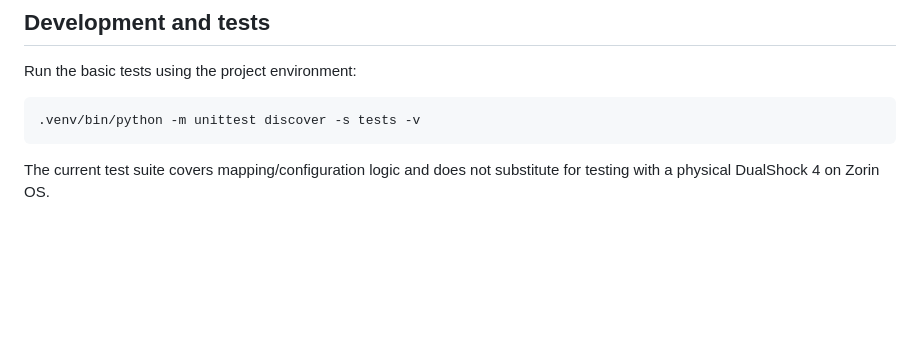
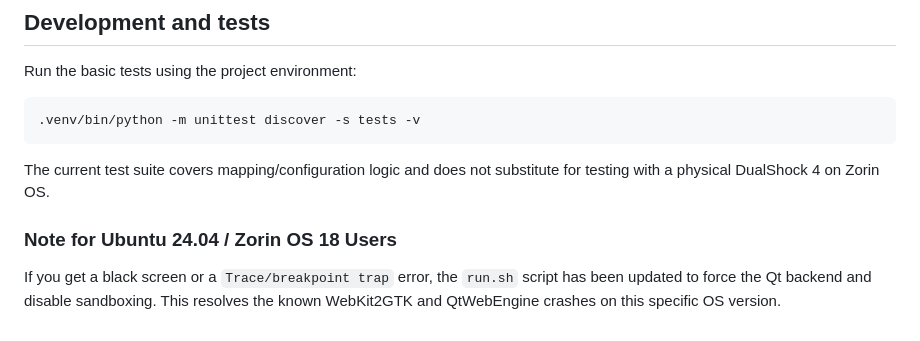
Before and after one commit to AbduLz0/ds4-control-center, a Markdown page: README.md, the part around the change. GitHub-like rendering; blank space fills up the shorter version.

````diff
--- a/README.md
+++ b/README.md
@@ -131,3 +131,6 @@ Run the basic tests using the project environment:
 ```
 
 The current test suite covers mapping/configuration logic and does not substitute for testing with a physical DualShock 4 on Zorin OS.
+
+### Note for Ubuntu 24.04 / Zorin OS 18 Users
+If you get a black screen or a `Trace/breakpoint trap` error, the `run.sh` script has been updated to force the Qt backend and disable sandboxing. This resolves the known WebKit2GTK and QtWebEngine crashes on this specific OS version.
````
